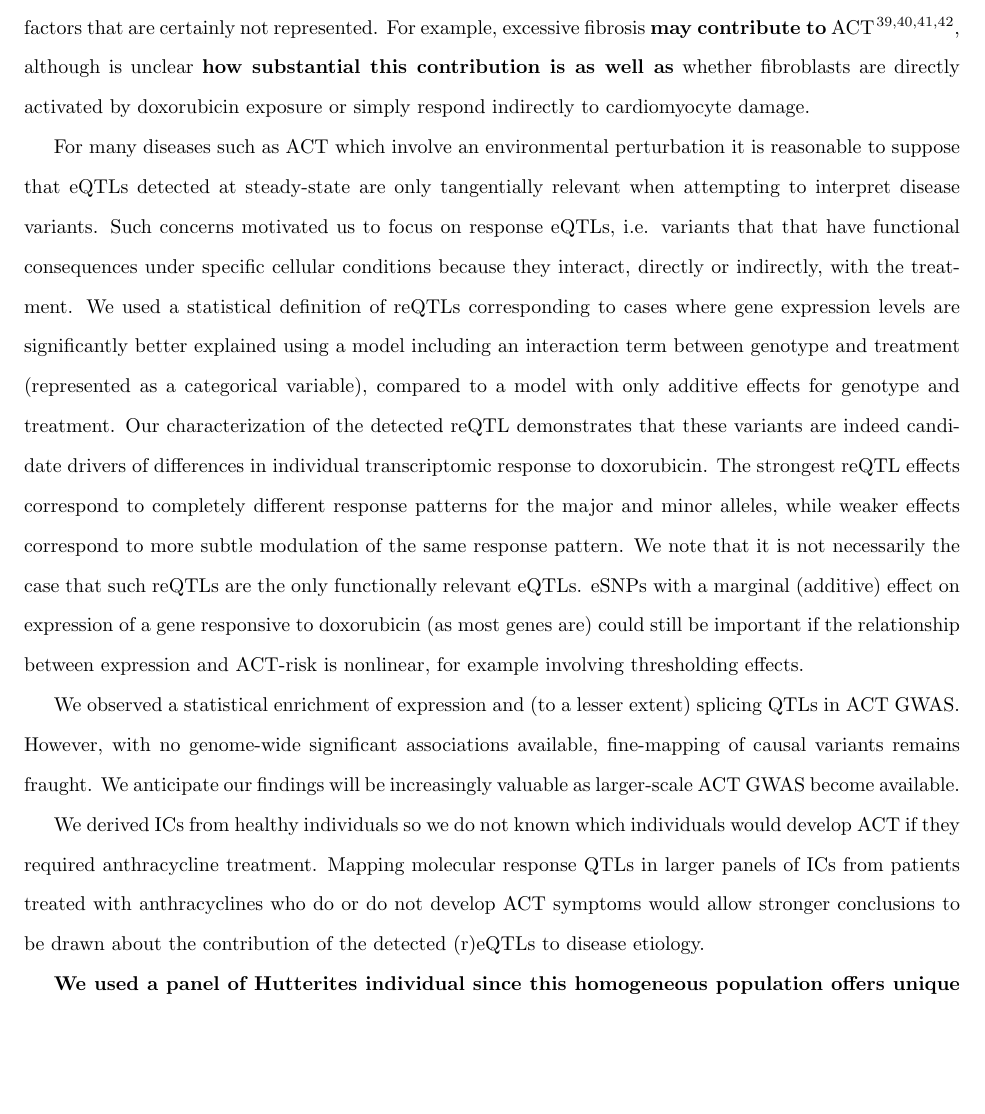
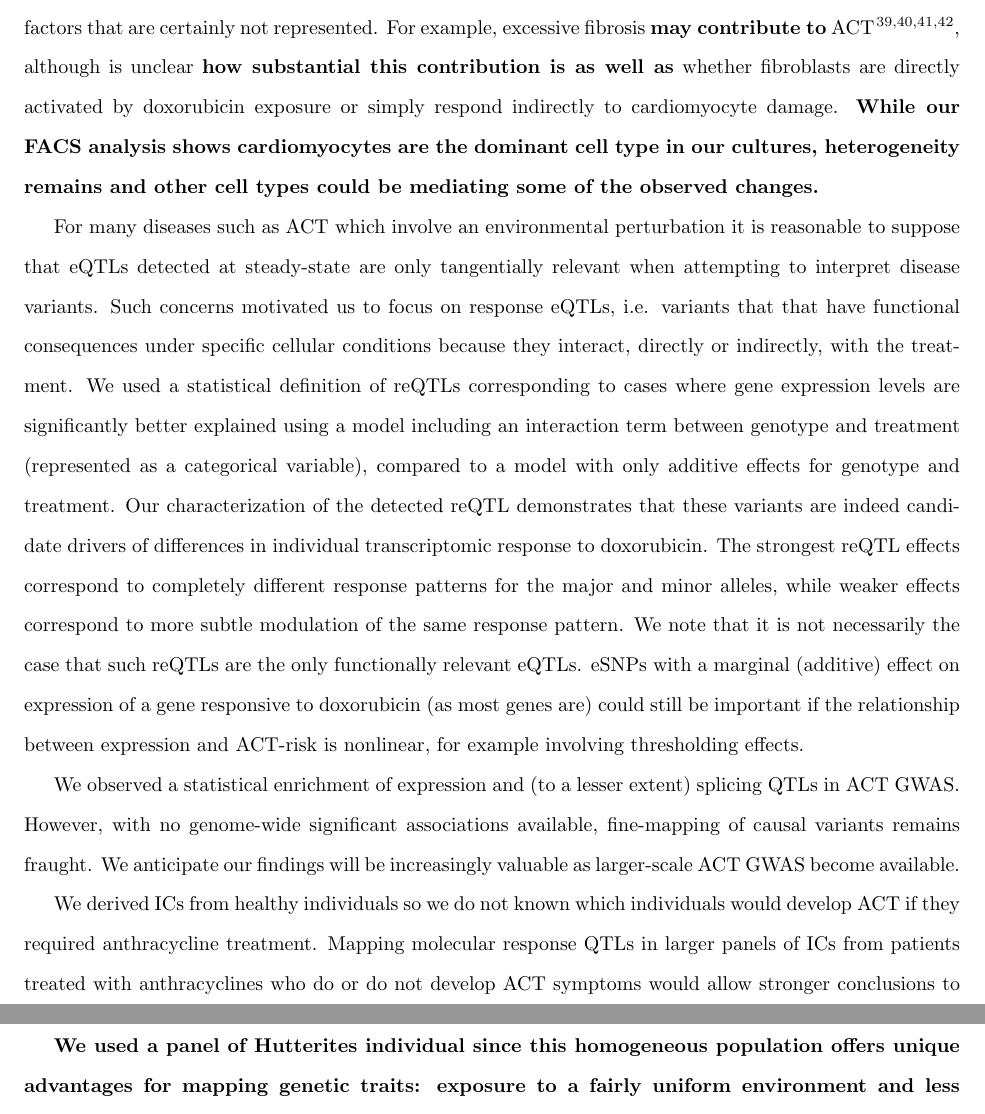
Before and after one commit to davidaknowles/dox, a LaTeX paper (paper/dox_paper.tex): part of page 16 of 53 before the commit and two parts of pages 16 and 17 of 53 after it, the two joined at a grey line, cut so that both start at the same text, the shorter picture padded with empty space. Compiled offline with pdfLaTeX.

Commit message:
paper resub

```diff
--- a/paper/dox_paper.tex
+++ b/paper/dox_paper.tex
@@ -174,7 +174,7 @@ Human iPSC-derived somatic cells provide a powerful, renewable and reproducible
 We established a sufficiently large iPSC panel to effectively query the transcriptomic response of differentiated cardiomyocytes to doxorubicin. We were also able to characterize the role of genetic variation in modulating this response, both in terms of total expression and alternative splicing.
 There are, of course, caveats associated with using an \emph{in vitro} system, which may not accurately represent certain aspects cardiac response to doxorubicin \emph{in vivo}.
 That said, the replication of GTEx heart eQTLs, association of troponin levels with predicted ACT-risk\cite{Burridge2016}, and the observed GWAS enrichment, all support the notion that the IC system recapitulates substantial elements of \emph{in vivo} biology.
-It is challenging to quantify this agreement, and there are \emph{in vivo} factors that are certainly not represented. For example, excessive fibrosis \tempbold{may contribute to} ACT\cite{cascales2013association,zhan2016ataxia,farhad2016characterization,Heck2017-jc}, although is unclear \tempbold{how substantial this contribution is as well as} whether fibroblasts are directly activated by doxorubicin exposure or simply respond indirectly to cardiomyocyte damage.
+It is challenging to quantify this agreement, and there are \emph{in vivo} factors that are certainly not represented. For example, excessive fibrosis \tempbold{may contribute to} ACT\cite{cascales2013association,zhan2016ataxia,farhad2016characterization,Heck2017-jc}, although is unclear \tempbold{how substantial this contribution is as well as} whether fibroblasts are directly activated by doxorubicin exposure or simply respond indirectly to cardiomyocyte damage. \tempbold{While our FACS analysis shows cardiomyocytes are the dominant cell type in our cultures, heterogeneity remains and other cell types could be mediating some of the observed changes.}
 
 For many diseases such as ACT which involve an environmental perturbation it is reasonable to suppose that eQTLs detected at steady-state are only tangentially relevant when attempting to interpret disease variants.
 Such concerns motivated us to focus on response eQTLs, i.e. variants that that have functional consequences under specific cellular conditions because they interact, directly or indirectly, with the treatment.
```
Also changed, not shown: paper/dox_paper.tex (2 more changed lines).
